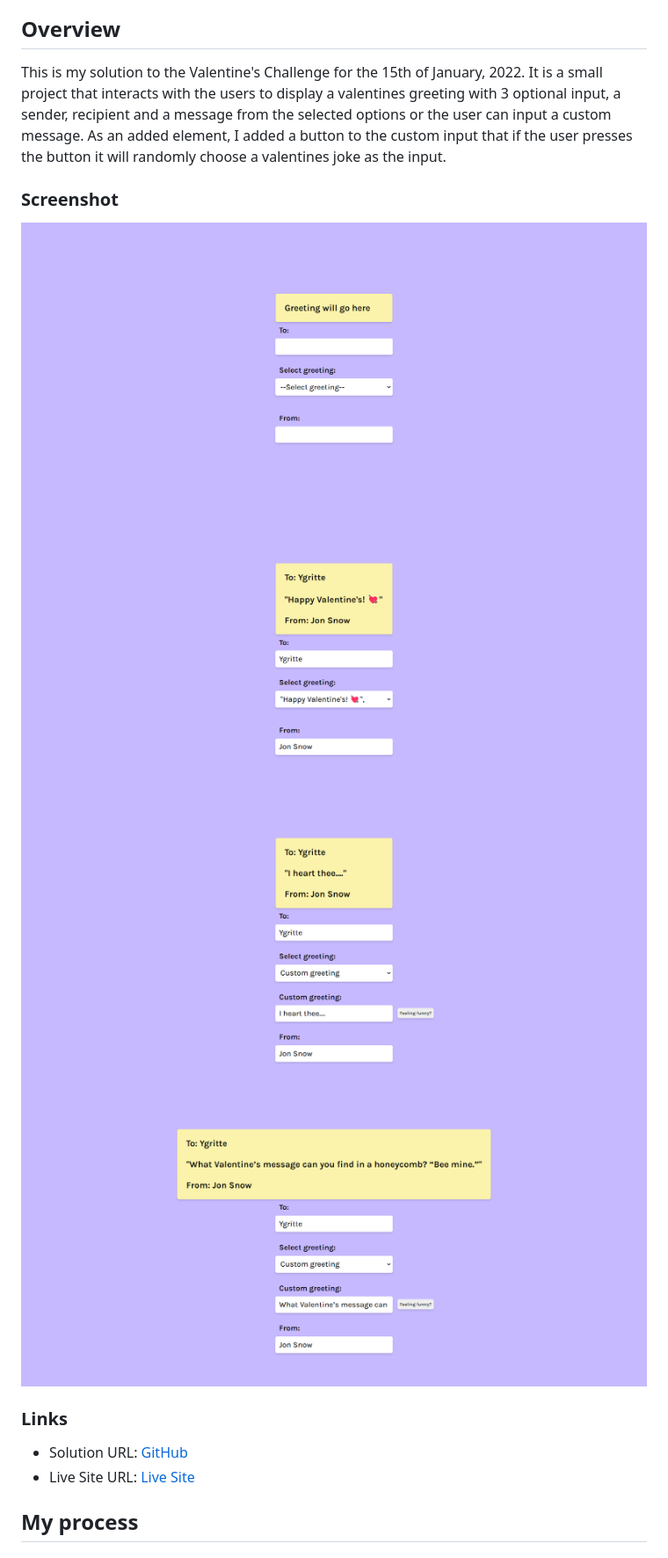
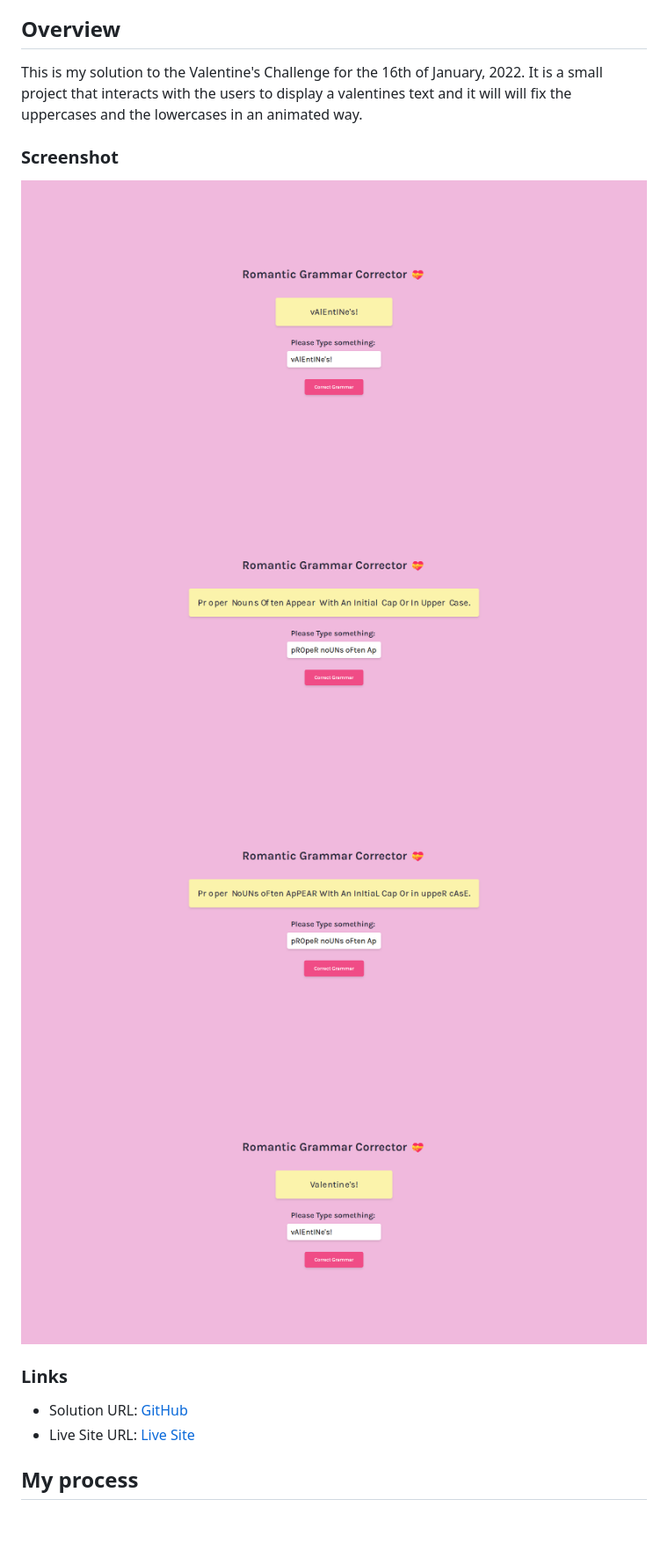
Before and after one commit to newbpydev/valentines-16-2022, a Markdown page: README.md, the part around the change printed below. Shown: that part at 88% size. GitHub-like rendering; pictures changed too: images/screenshot1.png, images/screenshot2.png, images/screenshot3.png; blank space fills up the shorter version.

Commit message:
docs: updated the readme file

```diff
--- a/README.md
+++ b/README.md
@@ -17,12 +17,9 @@ This is a solution to the [Valentine's Challenge](https://scrimba.com/learn/code
 
 ## Overview
 
-This is my solution to the Valentine's Challenge for the 15th of January, 2022.
+This is my solution to the Valentine's Challenge for the 16th of January, 2022.
 It is a small project that interacts with the users to display a valentines
-greeting with 3 optional input, a sender, recipient and a message from the
-selected options or the user can input a custom message. As an added element, I
-added a button to the custom input that if the user presses the button it will
-randomly choose a valentines joke as the input.
+text and it will will fix the uppercases and the lowercases in an animated way.
 
 ### Screenshot
 
```
Also changed, not shown: other parts of README.md (+26 -20 lines).
